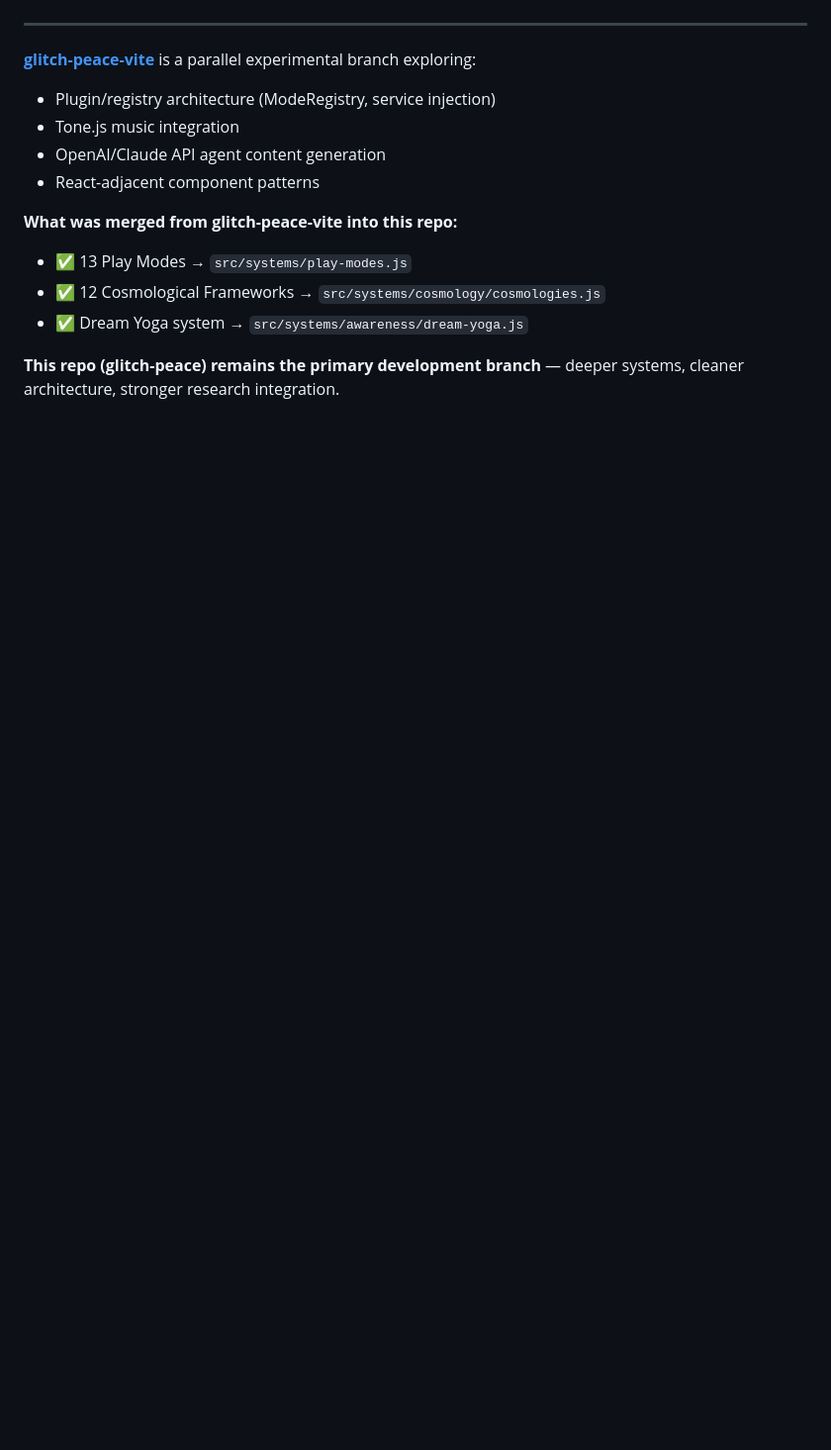
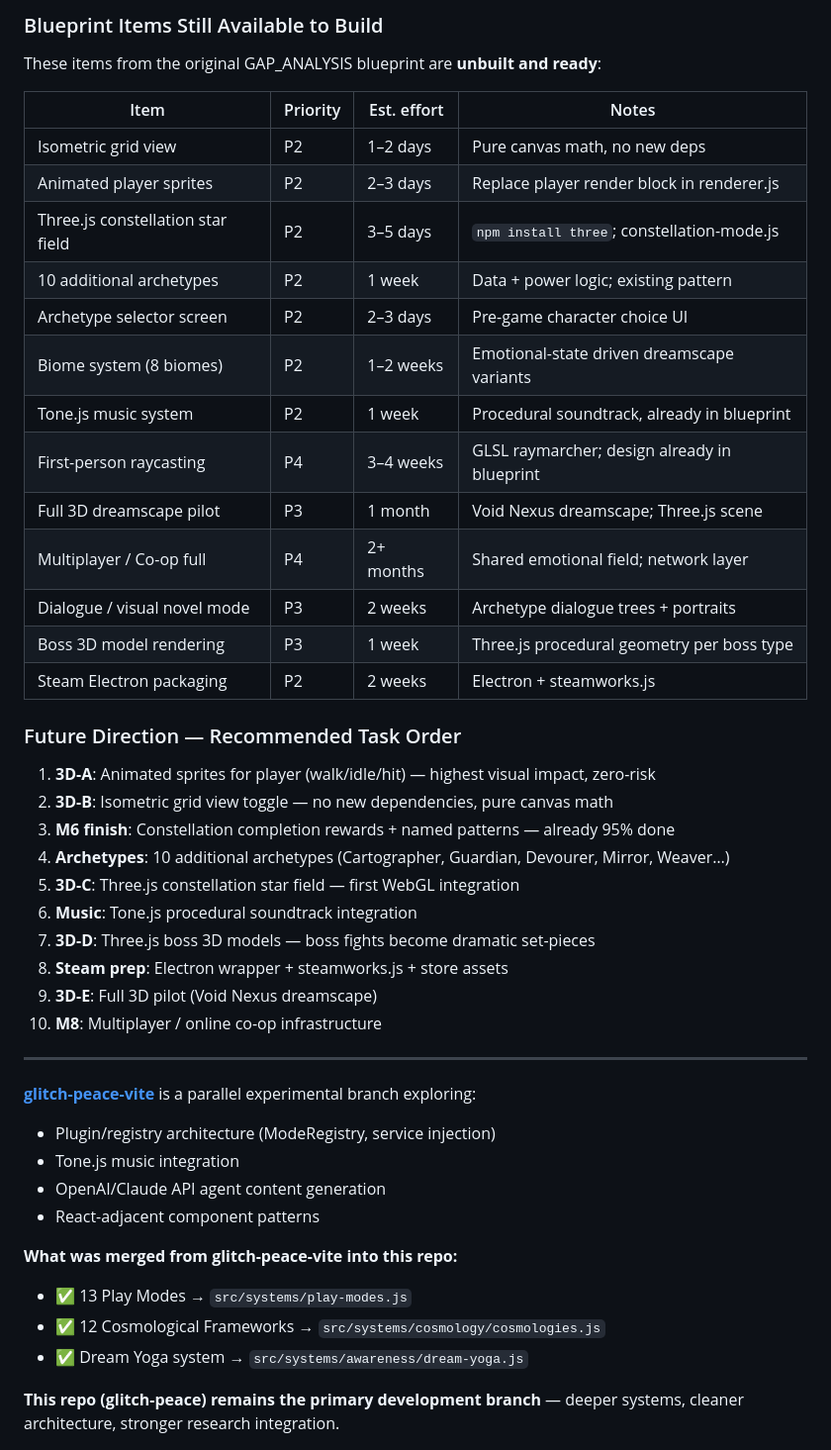
Before and after one commit to jessidono24-cmyk/glitch-peace, a Markdown page: README.md, the part around one of its changes. Shown at 99% size. Rendered like a GitHub page; blank space fills up the shorter version.

```diff
--- a/README.md
+++ b/README.md
@@ -462,3 +517,35 @@ GLITCH·PEACE has a clear path to **free Steam release**:
+### Blueprint Items Still Available to Build
+
+These items from the original GAP_ANALYSIS blueprint are **unbuilt and ready**:
+
+| Item | Priority | Est. effort | Notes |
+|------|----------|-------------|-------|
+| Isometric grid view | P2 | 1–2 days | Pure canvas math, no new deps |
+| Animated player sprites | P2 | 2–3 days | Replace player render block in renderer.js |
+| Three.js constellation star field | P2 | 3–5 days | `npm install three`; constellation-mode.js |
+| 10 additional archetypes | P2 | 1 week | Data + power logic; existing pattern |
+| Archetype selector screen | P2 | 2–3 days | Pre-game character choice UI |
+| Biome system (8 biomes) | P2 | 1–2 weeks | Emotional-state driven dreamscape variants |
+| Tone.js music system | P2 | 1 week | Procedural soundtrack, already in blueprint |
+| First-person raycasting | P4 | 3–4 weeks | GLSL raymarcher; design already in blueprint |
+| Full 3D dreamscape pilot | P3 | 1 month | Void Nexus dreamscape; Three.js scene |
+| Multiplayer / Co-op full | P4 | 2+ months | Shared emotional field; network layer |
+| Dialogue / visual novel mode | P3 | 2 weeks | Archetype dialogue trees + portraits |
+| Boss 3D model rendering | P3 | 1 week | Three.js procedural geometry per boss type |
+| Steam Electron packaging | P2 | 2 weeks | Electron + steamworks.js |
+
+### Future Direction — Recommended Task Order
+
+1. **3D-A**: Animated sprites for player (walk/idle/hit) — highest visual impact, zero-risk
+2. **3D-B**: Isometric grid view toggle — no new dependencies, pure canvas math
+3. **M6 finish**: Constellation completion rewards + named patterns — already 95% done
+4. **Archetypes**: 10 additional archetypes (Cartographer, Guardian, Devourer, Mirror, Weaver…)
+5. **3D-C**: Three.js constellation star field — first WebGL integration
+6. **Music**: Tone.js procedural soundtrack integration
+7. **3D-D**: Three.js boss 3D models — boss fights become dramatic set-pieces
+8. **Steam prep**: Electron wrapper + steamworks.js + store assets
+9. **3D-E**: Full 3D pilot (Void Nexus dreamscape)
+10. **M8**: Multiplayer / online co-op infrastructure
 
 ---
 
```
Also changed, not shown: other parts of README.md (+56 -1 lines), 3D_ANIMATION_EXPLORATION.md (added, +404 -0 lines).
